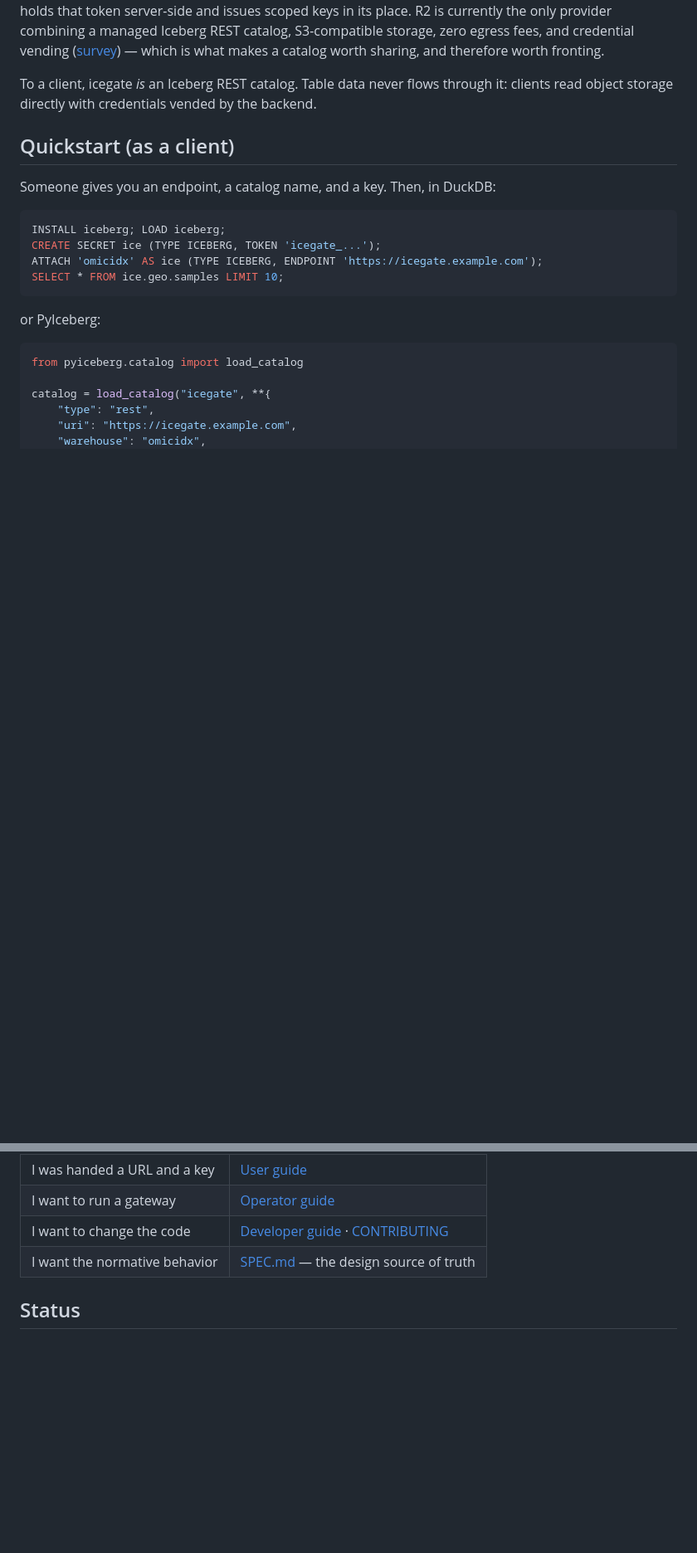
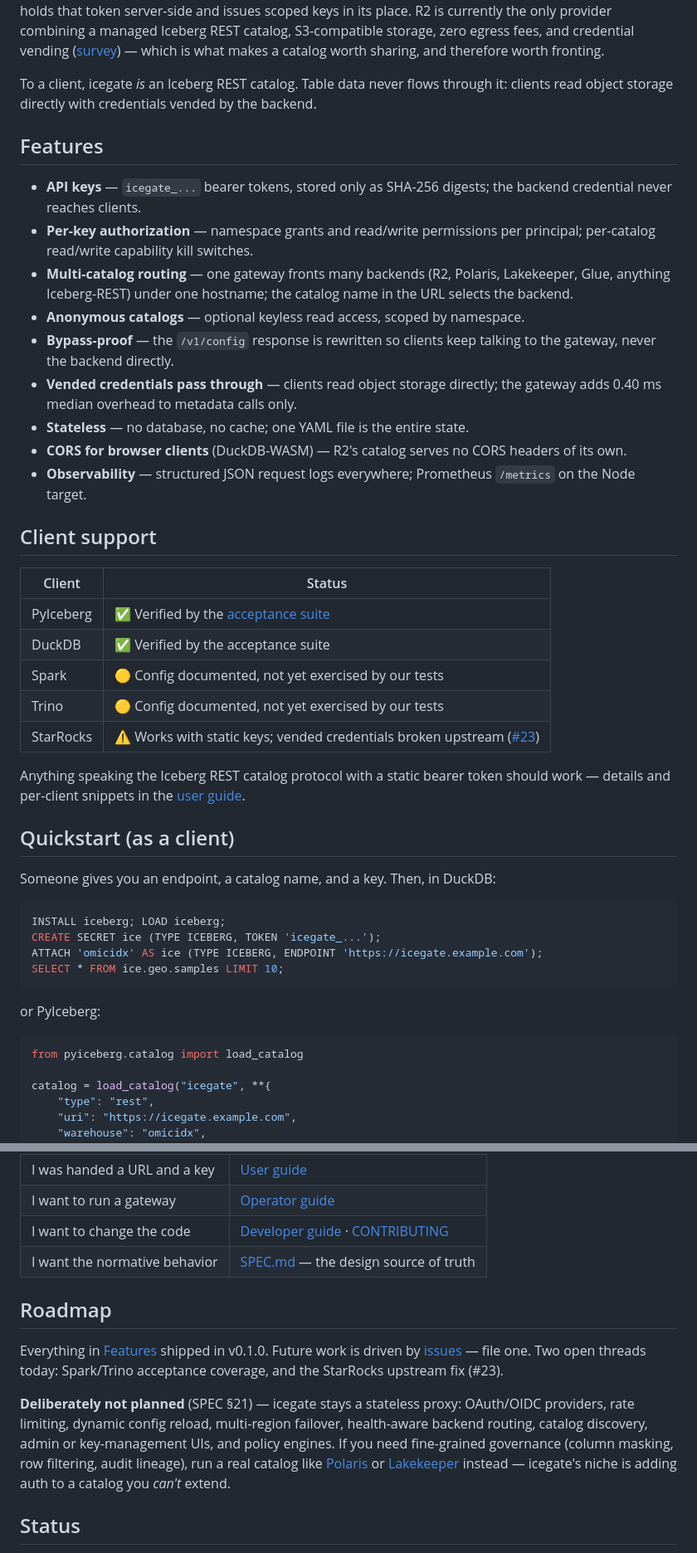
Before and after one commit to seandavi/icegate, a Markdown page: README.md, 2 parts joined by grey strips. Shown at 83% size. Rendered like a GitHub page; blank space fills up the shorter version.

Commit message:
README: features, client support table, two-catalog example, roadmap (#27)
Co-Authored-By: Claude Fable 5 <noreply@anthropic.com>
Claude-Session: https://claude.ai/code/session_01EywWqvBtdS1onQgCGCgdeM

```diff
--- a/README.md
+++ b/README.md
@@ -26,6 +26,40 @@ makes a catalog worth sharing, and therefore worth fronting.
 To a client, icegate *is* an Iceberg REST catalog. Table data never flows
 through it: clients read object storage directly with credentials vended by
 the backend.
+
+## Features
+
+- **API keys** — `icegate_...` bearer tokens, stored only as SHA-256 digests;
+  the backend credential never reaches clients.
+- **Per-key authorization** — namespace grants and read/write permissions per
+  principal; per-catalog read/write capability kill switches.
+- **Multi-catalog routing** — one gateway fronts many backends (R2, Polaris,
+  Lakekeeper, Glue, anything Iceberg-REST) under one hostname; the catalog
+  name in the URL selects the backend.
+- **Anonymous catalogs** — optional keyless read access, scoped by namespace.
+- **Bypass-proof** — the `/v1/config` response is rewritten so clients keep
+  talking to the gateway, never the backend directly.
+- **Vended credentials pass through** — clients read object storage directly;
+  the gateway adds 0.40 ms median overhead to metadata calls only.
+- **Stateless** — no database, no cache; one YAML file is the entire state.
+- **CORS for browser clients** (DuckDB-WASM) — R2's catalog serves no CORS
+  headers of its own.
+- **Observability** — structured JSON request logs everywhere; Prometheus
+  `/metrics` on the Node target.
+
+## Client support
+
+| Client | Status |
+| --- | --- |
+| PyIceberg | ✅ Verified by the [acceptance suite](tests-acceptance/) |
+| DuckDB | ✅ Verified by the acceptance suite |
+| Spark | 🟡 Config documented, not yet exercised by our tests |
+| Trino | 🟡 Config documented, not yet exercised by our tests |
+| StarRocks | ⚠️ Works with static keys; vended credentials broken upstream ([#23](https://github.com/seandavi/icegate/issues/23)) |
+
+Anything speaking the Iceberg REST catalog protocol with a static bearer
+token should work — details and per-client snippets in the
+[user guide](docs/users.md).
 
 ## Quickstart (as a client)
 
@@ -84,6 +132,21 @@ anonymous catalogs): **[operator guide](docs/operators.md)**.
 | I want to change the code | [Developer guide](docs/developers.md) · [CONTRIBUTING](CONTRIBUTING.md) |
 | I want the normative behavior | [SPEC.md](SPEC.md) — the design source of truth |
 
+## Roadmap
+
+Everything in [Features](#features) shipped in v0.1.0. Future work is driven
+by [issues](https://github.com/seandavi/icegate/issues) — file one. Two open
+threads today: Spark/Trino acceptance coverage, and the StarRocks upstream
+fix (#23).
+
+**Deliberately not planned** (SPEC §21) — icegate stays a stateless proxy:
+OAuth/OIDC providers, rate limiting, dynamic config reload, multi-region
+failover, health-aware backend routing, catalog discovery, admin or
+key-management UIs, and policy engines. If you need fine-grained governance
+(column masking, row filtering, audit lineage), run a real catalog like
+[Polaris](https://polaris.apache.org/) or [Lakekeeper](https://docs.lakekeeper.io/)
+instead — icegate's niche is adding auth to a catalog you *can't* extend.
+
 ## Status
 
 v0.1.x — deployed and verified end-to-end (PyIceberg with vended credentials
```
Also changed, not shown: other parts of README.md (+15 -1 lines).
